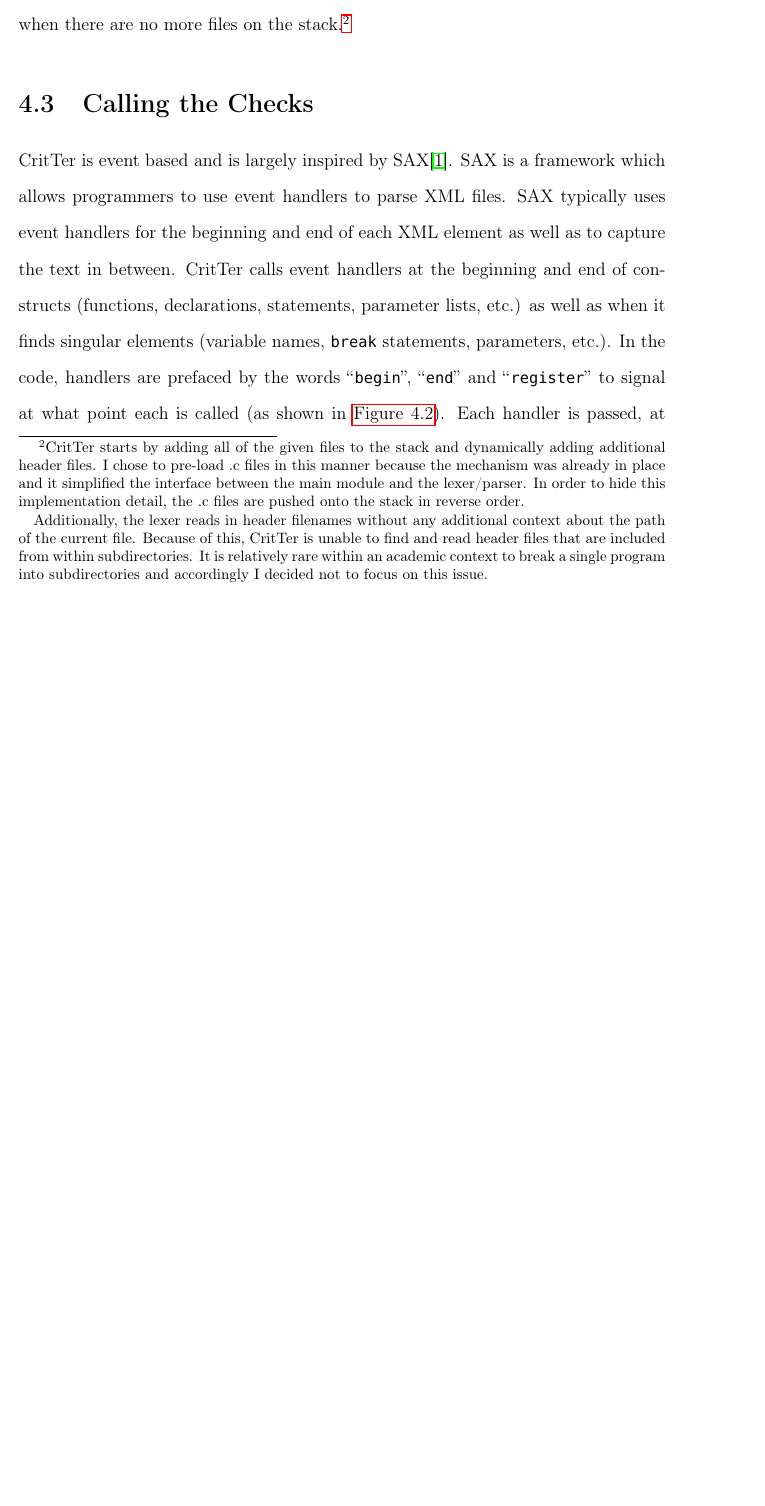
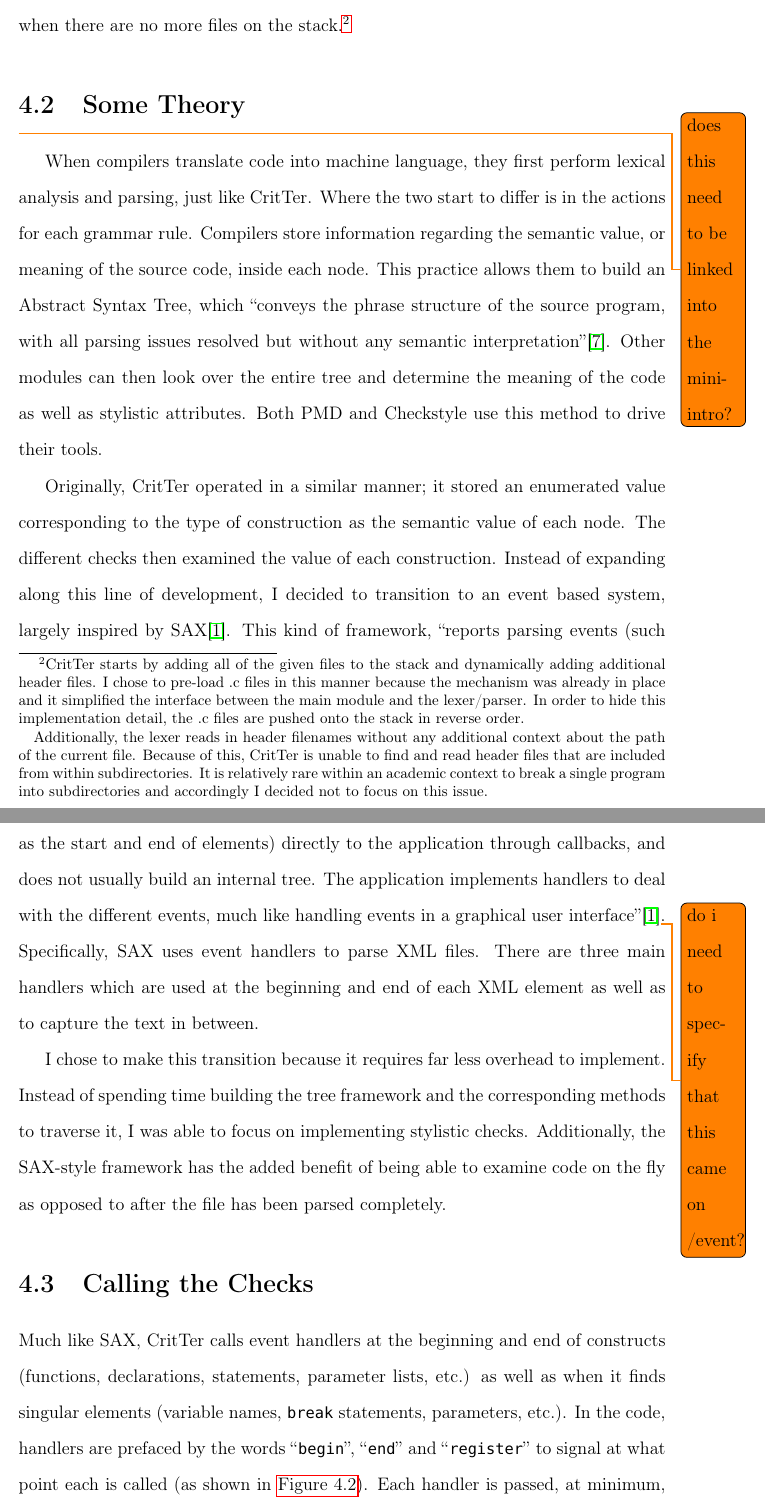
Before and after one commit to esr2/critter, a LaTeX thesis (Thesis.tex): part of page 26 of 55 before the commit and two parts of pages 26 and 27 of 56 after it, the two joined at a grey line, cut so that both start at the same text, the shorter picture padded with empty space. Compiled offline with pdfLaTeX; a missing font is replaced by an installed copy or a similar font.

Commit message:
first stab at 'some theory' which occurs right before 'calling the checks'. Moved the SAX description into that section

```diff
--- a/Thesis.tex
+++ b/Thesis.tex
@@ -622,13 +619,36 @@ current file. Because of this, \programName is unable to find and read header fi
 within subdirectories. It is relatively rare within an academic context to break a single program into
 subdirectories and accordingly I decided not to focus on this issue.}
 
+\section{Some Theory} \todo{does this need to be linked into the mini-intro?}
+When compilers translate code into machine language, they first perform lexical analysis and parsing,
+just like \programName. Where the two start to differ is in the actions for each grammar rule. Compilers
+store information regarding the semantic value, or meaning of the source code, inside each node. This
+practice allows them to build an Abstract Syntax Tree, which ``conveys the phrase structure of the source
+program, with all parsing issues resolved but without any semantic
+interpretation''\cite{compiler-implementation}. Other modules can then look over the entire tree and
+determine the meaning of the code as well as stylistic attributes. Both PMD and Checkstyle use this
+method to drive their tools.
+
+Originally, \programName operated in a similar manner; it stored an enumerated value corresponding to
+the type of construction as the semantic value of each node. The different checks then examined the
+value of each construction. Instead of expanding along this line of development, I decided to transition to
+an event based system, largely inspired by SAX\cite{saxHomepage}. This kind of framework, ``reports
+parsing events (such as the start and end of elements) directly to the application through callbacks, and
+does not usually build an internal tree. The application implements handlers to deal with the different
+events, much like handling events in a graphical user interface''\cite{saxHomepage}\todo{do i need to
+specify that this came on /event?}. Specifically, SAX uses event handlers to parse XML files. There are
+three main handlers which are used at the beginning and end of each XML element as well as to capture
+the text in between.
+
+I chose to make this transition because it requires far less overhead to implement. Instead of spending
+time building the tree framework and the corresponding methods to traverse it, I was able to focus on
+implementing stylistic checks. Additionally, the SAX-style framework has the added benefit of being able
+to examine code on the fly as opposed to after the file has been parsed completely.
+
 \section{Calling the Checks}
 \label{callingTheChecks}
 
-\programName is event based and is largely inspired by SAX\cite{saxHomepage}. SAX is a
-framework which allows programmers to use event handlers to parse XML files. SAX typically uses
-event handlers for the beginning and end of each XML element as well as to capture the text in
-between. \programName calls event handlers at the beginning and end of constructs (functions,
+Much like SAX, \programName calls event handlers at the beginning and end of constructs (functions,
 declarations, statements, parameter lists, etc.) as well as when it finds singular elements (variable
 names, \lstinline{break} statements, parameters, etc.). In the code, handlers are prefaced by the words
 ``\lstinline{begin}'', ``\lstinline{end}'' and ``\lstinline{register}'' to signal at what point each is called (as
```
Also changed, not shown: Thesis.tex (3 more changed lines).
